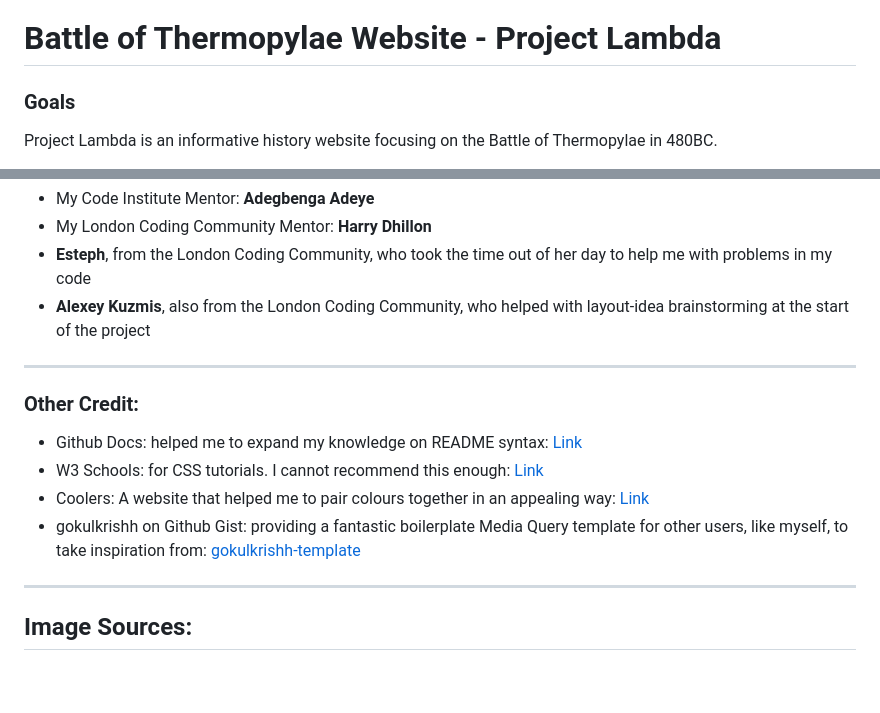
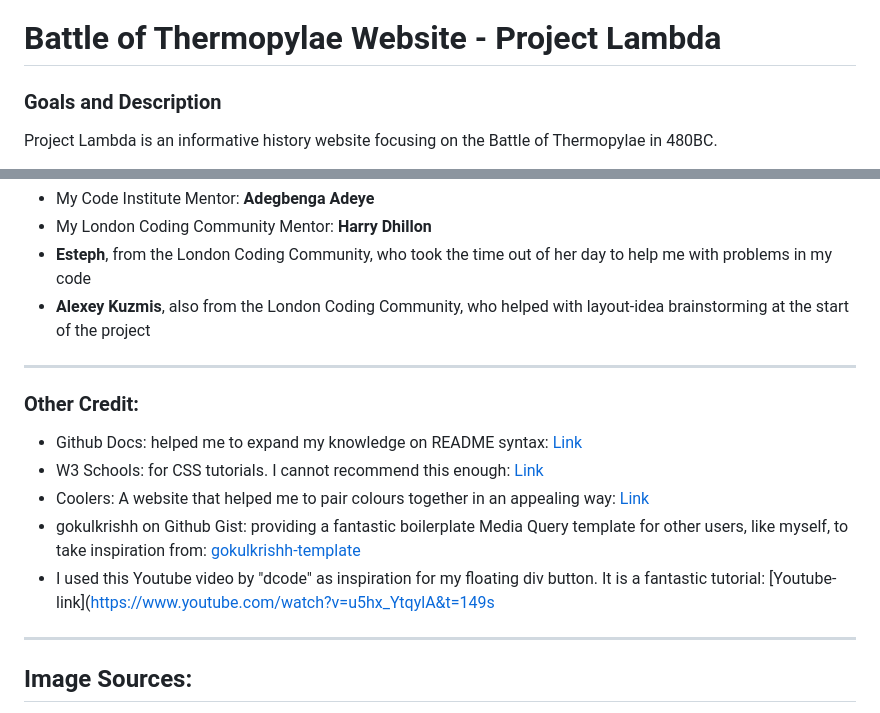
Before and after one commit to Robrowno/project-lambda, a Markdown page: README.md, 2 parts joined by grey strips. Drawn GitHub-style; blank space fills up the shorter version.

```diff
--- a/README.md
+++ b/README.md
@@ -1,6 +1,6 @@
 # Battle of Thermopylae Website - Project Lambda
 
-### Goals
+### Goals and Description
 
 Project Lambda is an informative history website focusing on the Battle of Thermopylae in 480BC.
 
@@ -230,7 +253,6 @@ I couldn't have got it to where it is today without the help of the following pe
 - **Esteph**, from the London Coding Community, who took the time out of her day to help me with problems in my code
 - **Alexey Kuzmis**, also from the London Coding Community, who helped with layout-idea brainstorming at the start of the project
 
-
 ---
 
 ### Other Credit:
@@ -239,7 +261,8 @@ I couldn't have got it to where it is today without the help of the following pe
 -  W3 Schools: for CSS tutorials. I cannot recommend this enough: [Link](https://www.w3schools.com/css/default.asp)
 - Coolers: A website that helped me to pair colours together in an appealing way: [Link](https://coolors.co/e3b505-95190c-b0b2b8-404e4d-cfd6ea)
 - gokulkrishh on Github Gist: providing a fantastic boilerplate Media Query template for other users, like myself, to take inspiration from: [gokulkrishh-template](https://gist.github.com/gokulkrishh/242e68d1ee94ad05f488)
-
+- I used this Youtube video by "dcode" as inspiration for my floating div button.
+It is a fantastic tutorial: [Youtube-link](https://www.youtube.com/watch?v=u5hx_YtqylA&t=149s
 
 ---
 ## Image Sources:
```
Also changed, not shown: other parts of README.md (+24 -1 lines), assets/images/404solution.png (added), assets/images/error404.png (added), 1 other file.
